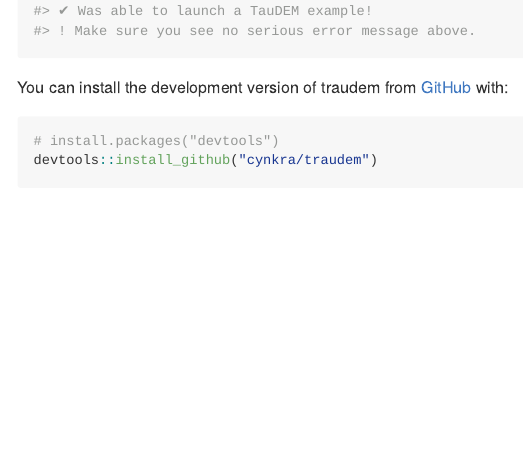
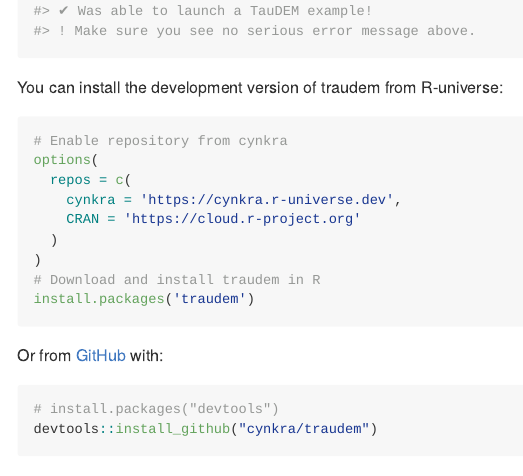
Before and after one commit to lucarraro/traudem, an R Markdown document (README.Rmd): the page in a window 1100 px wide, from 780 px down. The pictures show the output file README.md that the author committed with the source, drawn offline in the style of GitHub.

Commit message:
docs: add installation instructions from R-universe

````diff
--- a/README.Rmd
+++ b/README.Rmd
@@ -33,7 +33,22 @@
 traudem::taudem_sitrep()
 ```
 
-You can install the development version of traudem from [GitHub](https://github.com/) with:
+You can install the development version of traudem from R-universe:
+
+```r
+# Enable repository from cynkra
+options(
+  repos = c(
+    cynkra = 'https://cynkra.r-universe.dev',
+    CRAN = 'https://cloud.r-project.org'
+  )
+)
+# Download and install traudem in R
+install.packages('traudem')
+```
+
+
+Or from [GitHub](https://github.com/) with:
 
 ``` r
 # install.packages("devtools")
````
Also changed, not shown: README.md.
